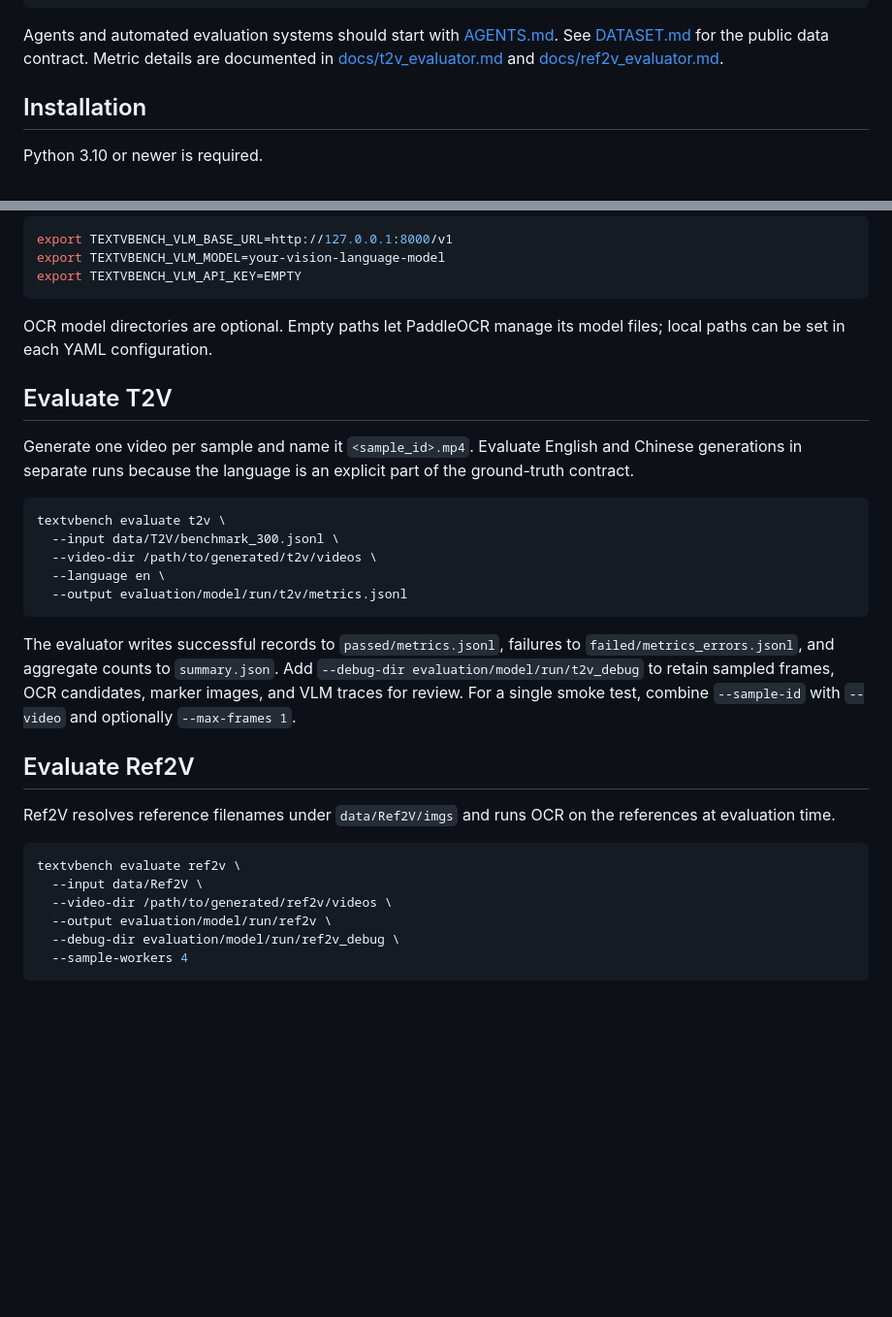
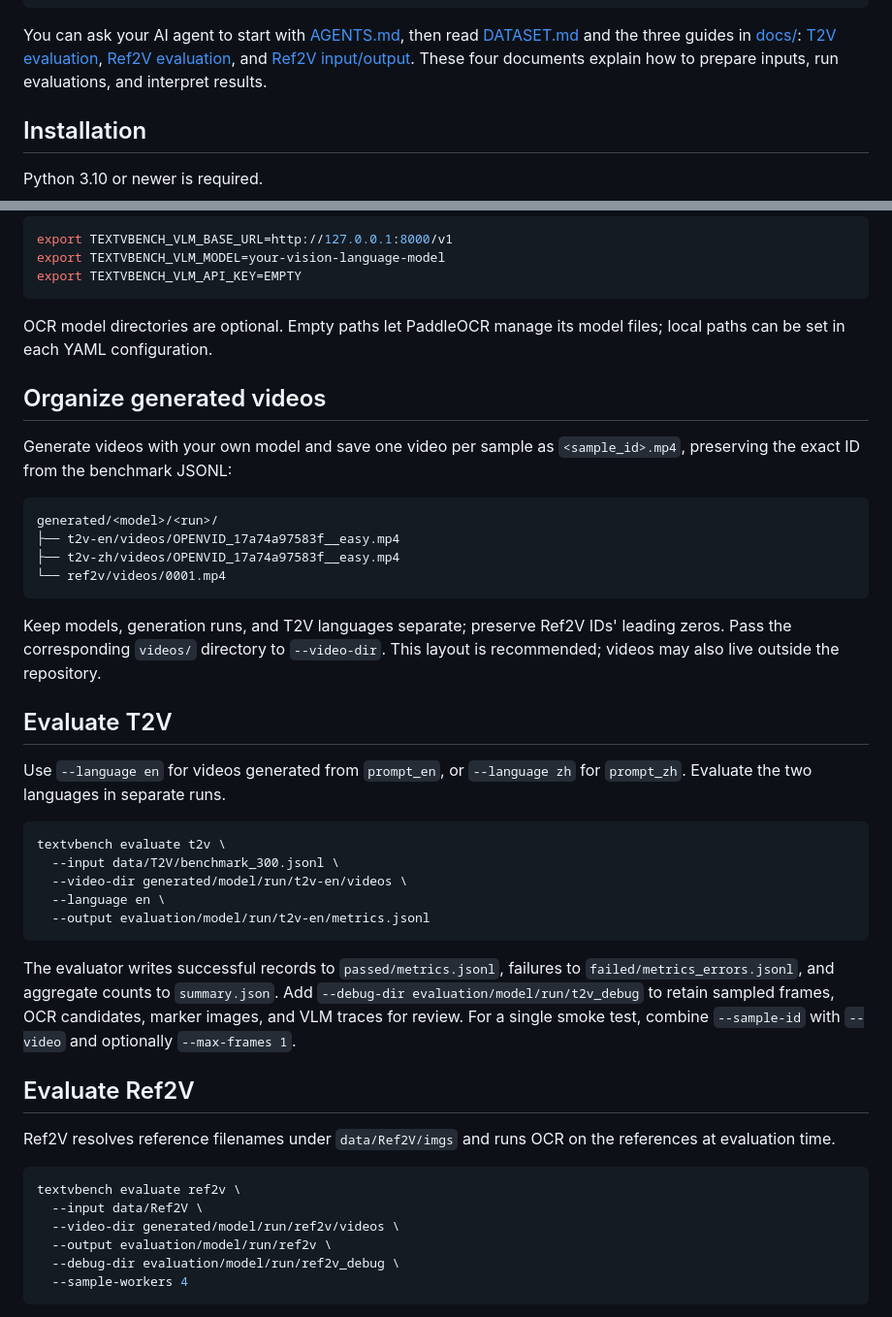
Before and after one commit to zhang-zrq/TextVBench, a Markdown page: README.md, 2 parts joined by grey strips. Shown at 97% size. Drawn GitHub-style; blank space fills up the shorter version.

Commit message:
Document video layout and AI agent reading guide

````diff
--- a/README.md
+++ b/README.md
@@ -42,11 +42,12 @@ TextVBench/
 └── tests/
 ```
 
-Agents and automated evaluation systems should start with
-[AGENTS.md](AGENTS.md). See [DATASET.md](DATASET.md) for the public data
-contract. Metric details are documented in
-[docs/t2v_evaluator.md](docs/t2v_evaluator.md) and
-[docs/ref2v_evaluator.md](docs/ref2v_evaluator.md).
+You can ask your AI agent to start with [AGENTS.md](AGENTS.md), then read
+[DATASET.md](DATASET.md) and the three guides in [docs/](docs/):
+[T2V evaluation](docs/t2v_evaluator.md),
+[Ref2V evaluation](docs/ref2v_evaluator.md), and
+[Ref2V input/output](docs/ref2v_io.md). These four documents explain how to
+prepare inputs, run evaluations, and interpret results.
 
 ## Installation
 
@@ -98,18 +99,33 @@ export TEXTVBENCH_VLM_API_KEY=EMPTY
 OCR model directories are optional. Empty paths let PaddleOCR manage its model
 files; local paths can be set in each YAML configuration.
 
+## Organize generated videos
+
+Generate videos with your own model and save one video per sample as
+`<sample_id>.mp4`, preserving the exact ID from the benchmark JSONL:
+
+```text
+generated/<model>/<run>/
+├── t2v-en/videos/OPENVID_17a74a97583f__easy.mp4
+├── t2v-zh/videos/OPENVID_17a74a97583f__easy.mp4
+└── ref2v/videos/0001.mp4
+```
+
+Keep models, generation runs, and T2V languages separate; preserve Ref2V IDs'
+leading zeros. Pass the corresponding `videos/` directory to `--video-dir`.
+This layout is recommended; videos may also live outside the repository.
+
 ## Evaluate T2V
 
-Generate one video per sample and name it `<sample_id>.mp4`. Evaluate English
-and Chinese generations in separate runs because the language is an explicit
-part of the ground-truth contract.
+Use `--language en` for videos generated from `prompt_en`, or `--language zh`
+for `prompt_zh`. Evaluate the two languages in separate runs.
 
 ```bash
 textvbench evaluate t2v \
   --input data/T2V/benchmark_300.jsonl \
-  --video-dir /path/to/generated/t2v/videos \
+  --video-dir generated/model/run/t2v-en/videos \
   --language en \
-  --output evaluation/model/run/t2v/metrics.jsonl
+  --output evaluation/model/run/t2v-en/metrics.jsonl
 ```
 
 The evaluator writes successful records to `passed/metrics.jsonl`, failures to
@@ -127,7 +143,7 @@ references at evaluation time.
 ```bash
 textvbench evaluate ref2v \
   --input data/Ref2V \
-  --video-dir /path/to/generated/ref2v/videos \
+  --video-dir generated/model/run/ref2v/videos \
   --output evaluation/model/run/ref2v \
   --debug-dir evaluation/model/run/ref2v_debug \
   --sample-workers 4
````
